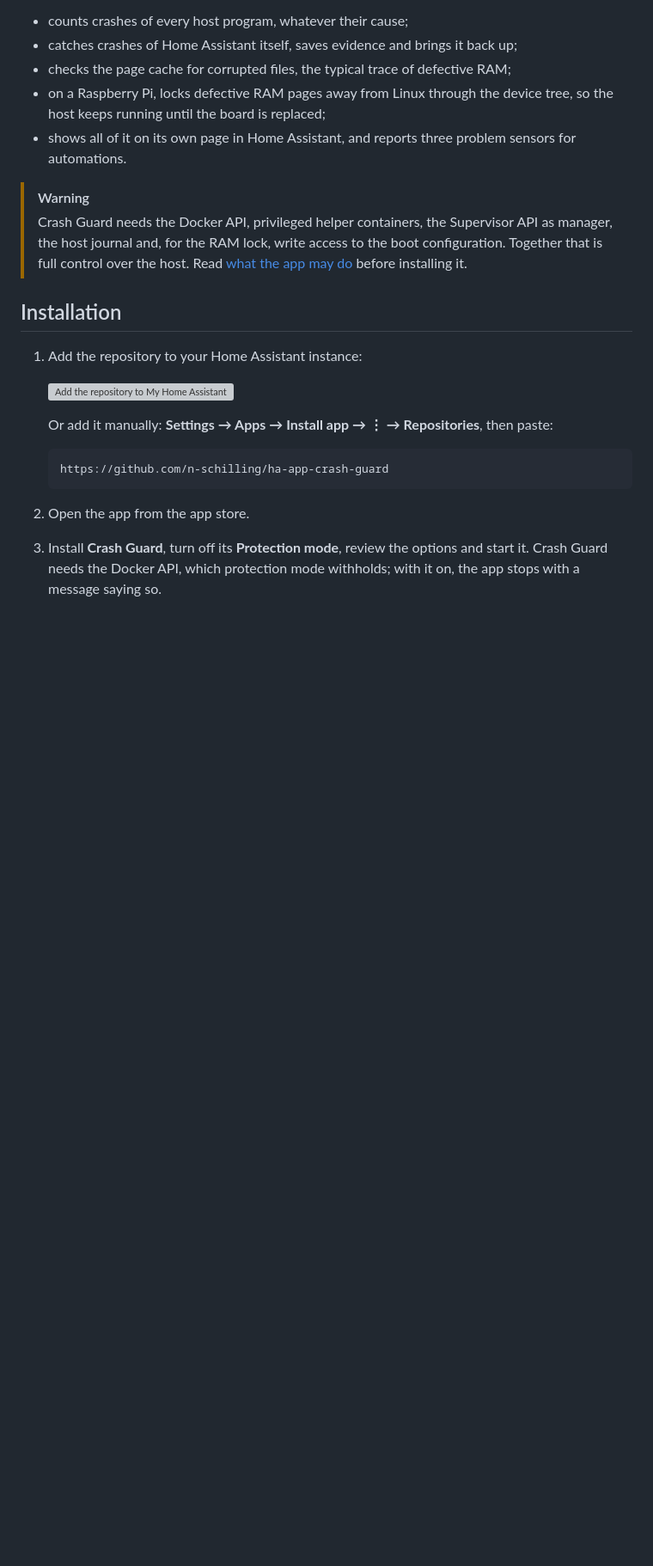
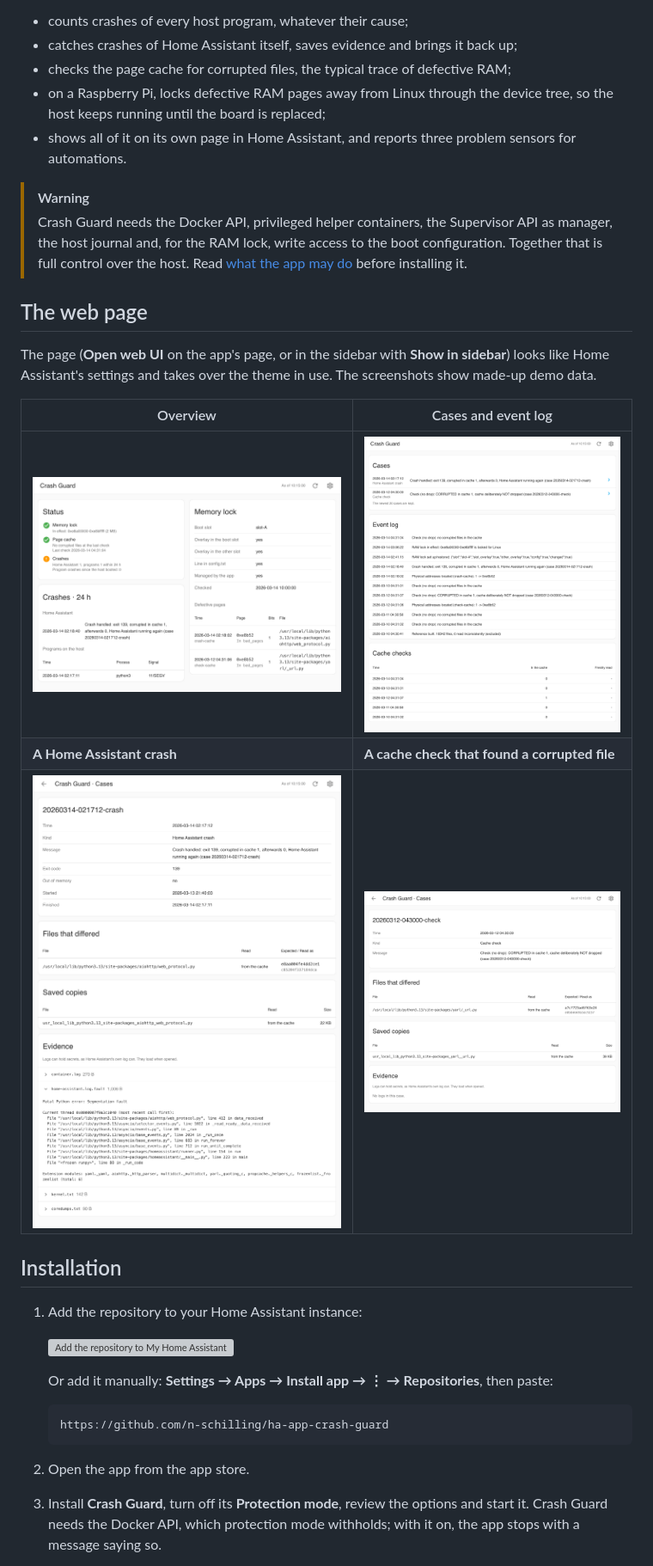
Before and after one commit to n-schilling/ha-app-crash-guard, a Markdown page: README.md, the part around the change. Shown at 86% size. GitHub-like rendering; pictures changed too: docs/screenshots/cases.png (added), docs/screenshots/check.png (added), docs/screenshots/crash.png (added); blank space fills up the shorter version; grey boxes are pictures that could not be loaded.

Commit message:
README: screenshots of the web page with demo data

```diff
--- a/README.md
+++ b/README.md
@@ -19,6 +19,16 @@ A Home Assistant app for everything about crashes on a Home Assistant OS host:
 
 > [!WARNING]
 > Crash Guard needs the Docker API, privileged helper containers, the Supervisor API as manager, the host journal and, for the RAM lock, write access to the boot configuration. Together that is full control over the host. Read [what the app may do](crash_guard/DOCS.md#read-this-first-what-the-app-may-do) before installing it.
+
+## The web page
+
+The page (**Open web UI** on the app's page, or in the sidebar with **Show in sidebar**) looks like Home Assistant's settings and takes over the theme in use. The screenshots show made-up demo data.
+
+| Overview | Cases and event log |
+|---|---|
+| ![Status, crashes and the memory lock with its defective pages](docs/screenshots/overview.png) | ![Cases, event log and cache checks](docs/screenshots/cases.png) |
+| **A Home Assistant crash** | **A cache check that found a corrupted file** |
+| ![Exit code, the file that differed, saved copy and evidence of a crash](docs/screenshots/crash.png) | ![The file that differed at a check and its saved copy](docs/screenshots/check.png) |
 
 ## Installation
 
```
